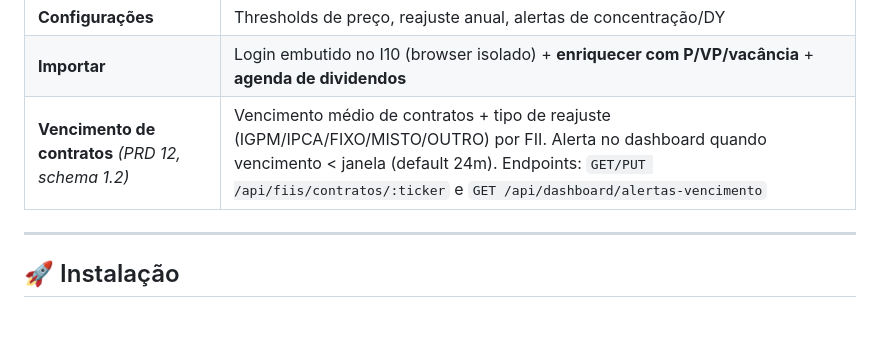
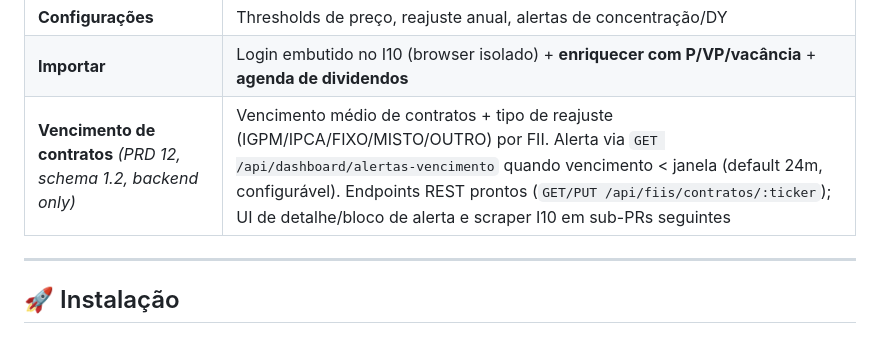
Before and after one commit to cristianmayco/byeINSS, a Markdown page: README.md, the part around the change. GitHub-like rendering.

```diff
--- a/README.md
+++ b/README.md
@@ -20,7 +20,7 @@ Sistema desktop (Electron) para acompanhar investimentos, simular FIRE (independ
 | **Cenários** | Salvar múltiplos planos (FIRE, patrimônio, aposentadoria) e comparar lado a lado |
 | **Configurações** | Thresholds de preço, reajuste anual, alertas de concentração/DY |
 | **Importar** | Login embutido no I10 (browser isolado) + **enriquecer com P/VP/vacância** + **agenda de dividendos** |
-| **Vencimento de contratos** *(PRD 12, schema 1.2)* | Vencimento médio de contratos + tipo de reajuste (IGPM/IPCA/FIXO/MISTO/OUTRO) por FII. Alerta no dashboard quando vencimento < janela (default 24m). Endpoints: `GET/PUT /api/fiis/contratos/:ticker` e `GET /api/dashboard/alertas-vencimento` |
+| **Vencimento de contratos** *(PRD 12, schema 1.2, backend only)* | Vencimento médio de contratos + tipo de reajuste (IGPM/IPCA/FIXO/MISTO/OUTRO) por FII. Alerta via `GET /api/dashboard/alertas-vencimento` quando vencimento < janela (default 24m, configurável). Endpoints REST prontos (`GET/PUT /api/fiis/contratos/:ticker`); UI de detalhe/bloco de alerta e scraper I10 em sub-PRs seguintes |
 
 ---
 
```
Also changed, not shown: CHANGELOG.md (+1 -1 lines), docs/prds/12-vencimento-contratos.md (+79 -0 lines).
